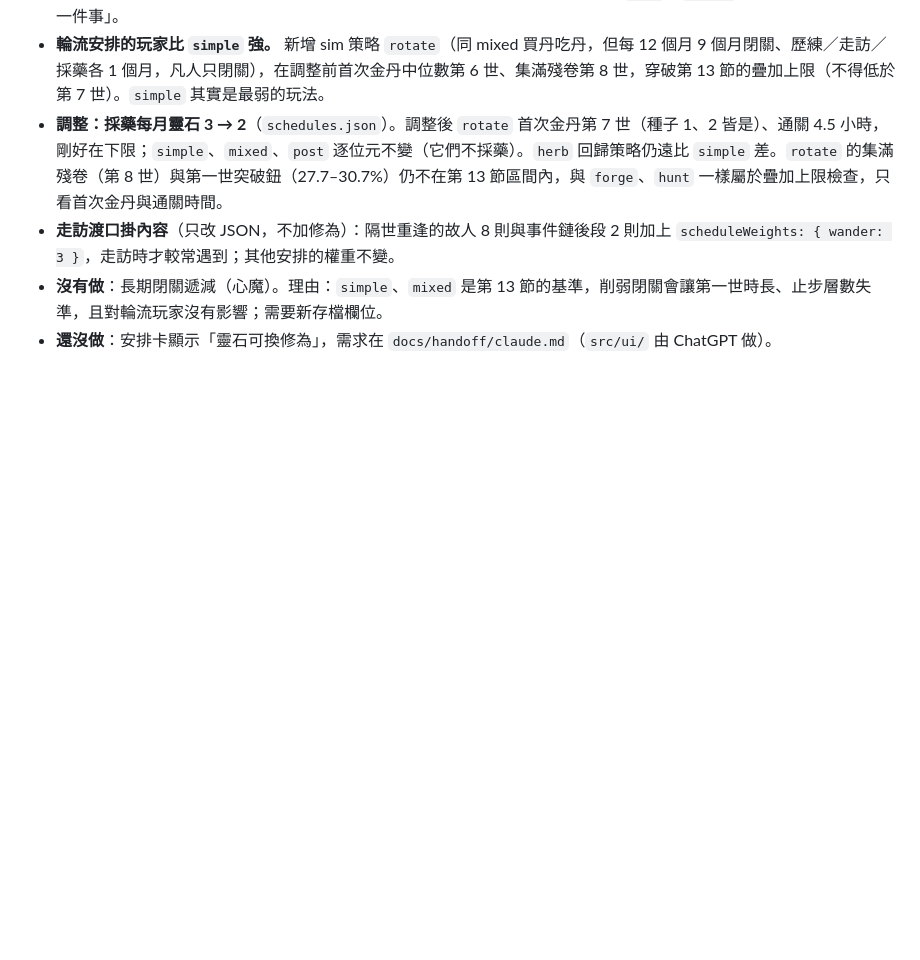
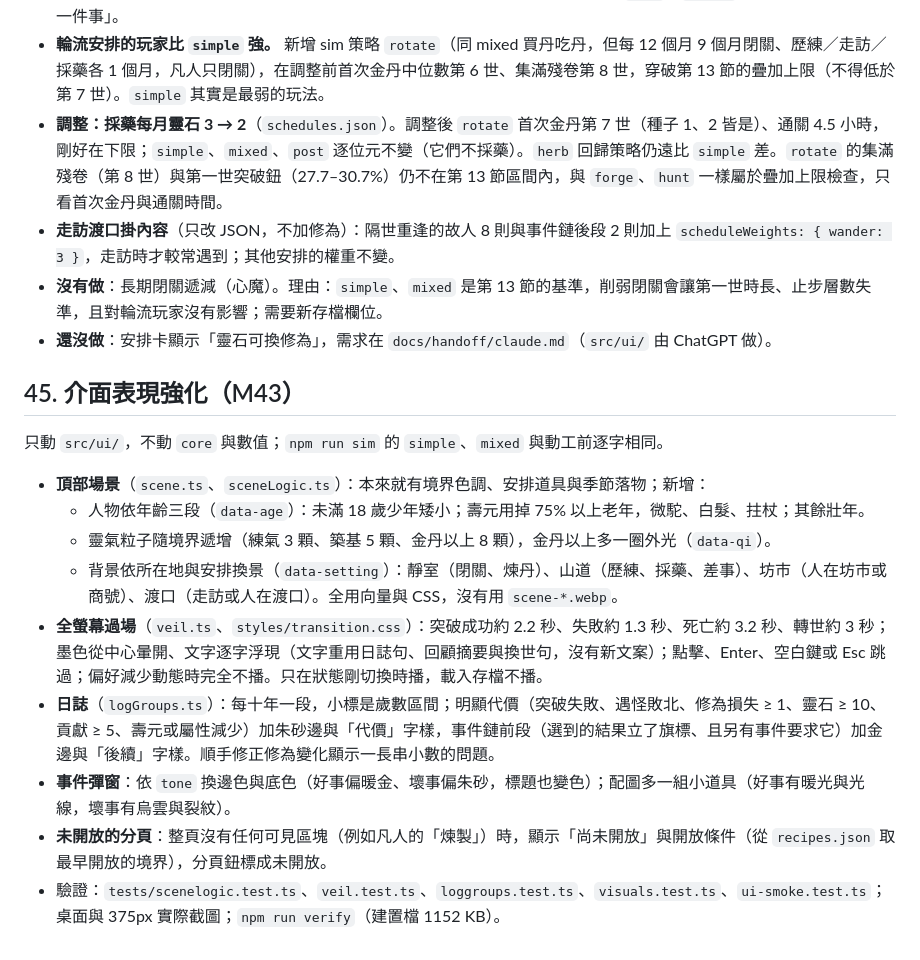
Before and after one commit to qwq6666666/xiuxian-game, a Markdown page: docs/GDD.md, the part around the change. Rendered like a GitHub page; blank space fills up the shorter version.

```diff
--- a/docs/GDD.md
+++ b/docs/GDD.md
@@ -1538,3 +1538,17 @@ M6 事件擴充到 40 個之後重跑（種子 1–4）：
 - **走訪渡口掛內容**（只改 JSON，不加修為）：隔世重逢的故人 8 則與事件鏈後段 2 則加上 `scheduleWeights: { wander: 3 }`，走訪時才較常遇到；其他安排的權重不變。
 - **沒有做**：長期閉關遞減（心魔）。理由：`simple`、`mixed` 是第 13 節的基準，削弱閉關會讓第一世時長、止步層數失準，且對輪流玩家沒有影響；需要新存檔欄位。
 - **還沒做**：安排卡顯示「靈石可換修為」，需求在 `docs/handoff/claude.md`（`src/ui/` 由 ChatGPT 做）。
+
+## 45. 介面表現強化（M43）
+
+只動 `src/ui/`，不動 `core` 與數值；`npm run sim` 的 `simple`、`mixed` 與動工前逐字相同。
+
+- **頂部場景**（`scene.ts`、`sceneLogic.ts`）：本來就有境界色調、安排道具與季節落物；新增：
+  - 人物依年齡三段（`data-age`）：未滿 18 歲少年矮小；壽元用掉 75% 以上老年，微駝、白髮、拄杖；其餘壯年。
+  - 靈氣粒子隨境界遞增（練氣 3 顆、築基 5 顆、金丹以上 8 顆），金丹以上多一圈外光（`data-qi`）。
+  - 背景依所在地與安排換景（`data-setting`）：靜室（閉關、煉丹）、山道（歷練、採藥、差事）、坊市（人在坊市或商號）、渡口（走訪或人在渡口）。全用向量與 CSS，沒有用 `scene-*.webp`。
+- **全螢幕過場**（`veil.ts`、`styles/transition.css`）：突破成功約 2.2 秒、失敗約 1.3 秒、死亡約 3.2 秒、轉世約 3 秒；墨色從中心暈開、文字逐字浮現（文字重用日誌句、回顧摘要與換世句，沒有新文案）；點擊、Enter、空白鍵或 Esc 跳過；偏好減少動態時完全不播。只在狀態剛切換時播，載入存檔不播。
+- **日誌**（`logGroups.ts`）：每十年一段，小標是歲數區間；明顯代價（突破失敗、遇怪敗北、修為損失 ≥ 1、靈石 ≥ 10、貢獻 ≥ 5、壽元或屬性減少）加朱砂邊與「代價」字樣，事件鏈前段（選到的結果立了旗標、且另有事件要求它）加金邊與「後續」字樣。順手修正修為變化顯示一長串小數的問題。
+- **事件彈窗**：依 `tone` 換邊色與底色（好事偏暖金、壞事偏朱砂，標題也變色）；配圖多一組小道具（好事有暖光與光線，壞事有烏雲與裂紋）。
+- **未開放的分頁**：整頁沒有任何可見區塊（例如凡人的「煉製」）時，顯示「尚未開放」與開放條件（從 `recipes.json` 取最早開放的境界），分頁鈕標成未開放。
+- 驗證：`tests/scenelogic.test.ts`、`veil.test.ts`、`loggroups.test.ts`、`visuals.test.ts`、`ui-smoke.test.ts`；桌面與 375px 實際截圖；`npm run verify`（建置檔 1152 KB）。
```
Also changed, not shown: docs/TODO.md (+2 -1 lines), docs/handoff/claude.md (+8 -0 lines).
